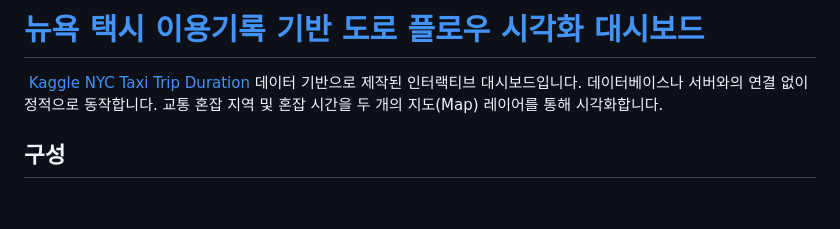
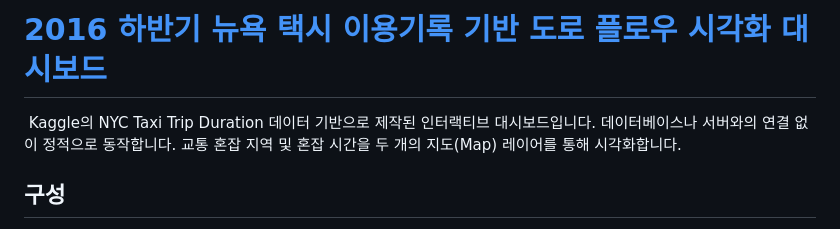
Before and after one commit to HollyRiver/NYCTaxiDash, a Markdown page: README.md, the part around the change. GitHub-like rendering; blank space fills up the shorter version.

```diff
--- a/README.md
+++ b/README.md
@@ -1,6 +1,6 @@
-# [뉴욕 택시 이용기록 기반 도로 플로우 시각화 대시보드](https://hollyriver.github.io/NYCTaxiDash/)
+# [2016 하반기 뉴욕 택시 이용기록 기반 도로 플로우 시각화 대시보드](https://hollyriver.github.io/NYCTaxiDash/)
 
-&nbsp;[Kaggle NYC Taxi Trip Duration](https://www.kaggle.com/c/nyc-taxi-trip-duration) 데이터 기반으로 제작된 인터랙티브 대시보드입니다. 데이터베이스나 서버와의 연결 없이 정적으로 동작합니다. 교통 혼잡 지역 및 혼잡 시간을 두 개의 지도(Map) 레이어를 통해 시각화합니다.
+&nbsp;Kaggle의 NYC Taxi Trip Duration 데이터 기반으로 제작된 인터랙티브 대시보드입니다. 데이터베이스나 서버와의 연결 없이 정적으로 동작합니다. 교통 혼잡 지역 및 혼잡 시간을 두 개의 지도(Map) 레이어를 통해 시각화합니다.
 
 ## 구성
 
```
